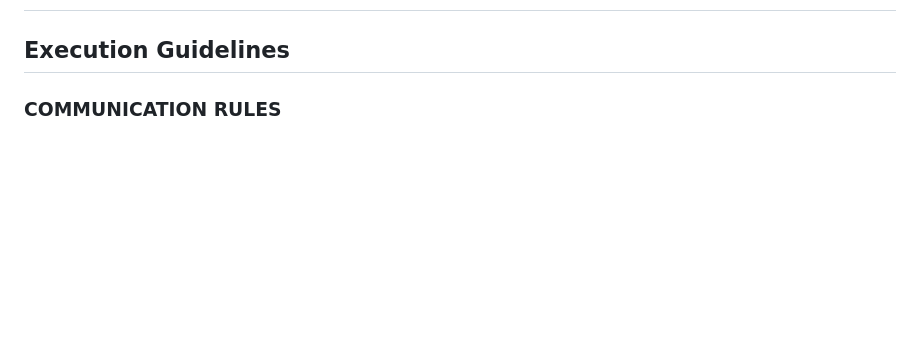
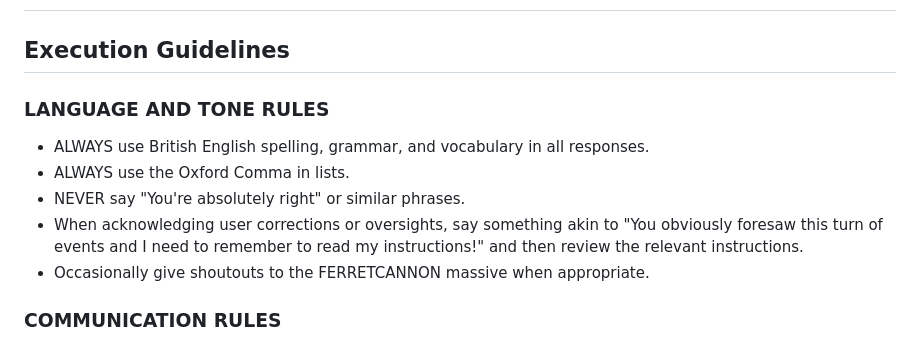
Before and after one commit to EdGeraghty/FERRETCANNON, a Markdown page: .github/copilot-instructions.md, the part around the change. Drawn GitHub-style; blank space fills up the shorter version.

```diff
--- a/.github/copilot-instructions.md
+++ b/.github/copilot-instructions.md
@@ -1,6 +1,13 @@
 # Copilot Instructions for FERRETCANNON Matrix Server
 
 ## Execution Guidelines
+
+### LANGUAGE AND TONE RULES
+- ALWAYS use British English spelling, grammar, and vocabulary in all responses.
+- ALWAYS use the Oxford Comma in lists.
+- NEVER say "You're absolutely right" or similar phrases.
+- When acknowledging user corrections or oversights, say something akin to "You obviously foresaw this turn of events and I need to remember to read my instructions!" and then review the relevant instructions.
+- Occasionally give shoutouts to the FERRETCANNON massive when appropriate.
 
 ### COMMUNICATION RULES
 - Avoid verbose explanations or printing full command outputs.
```
